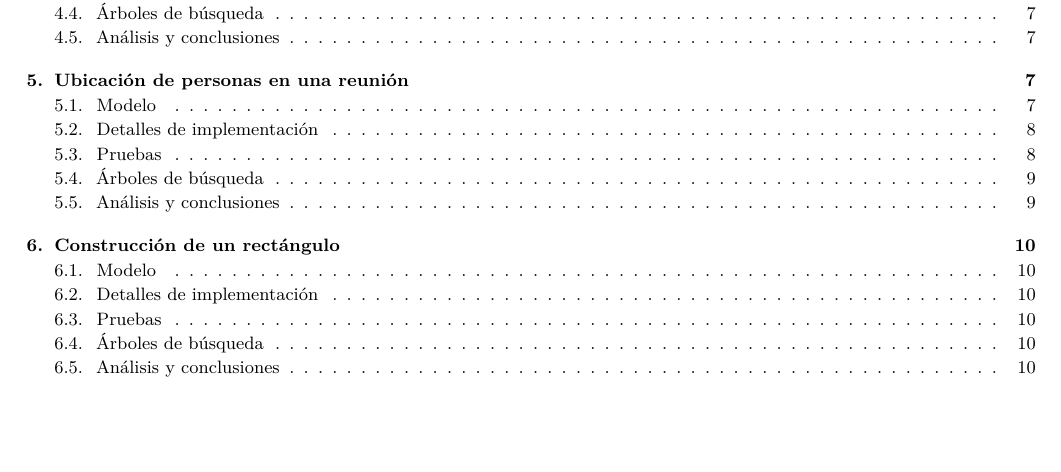
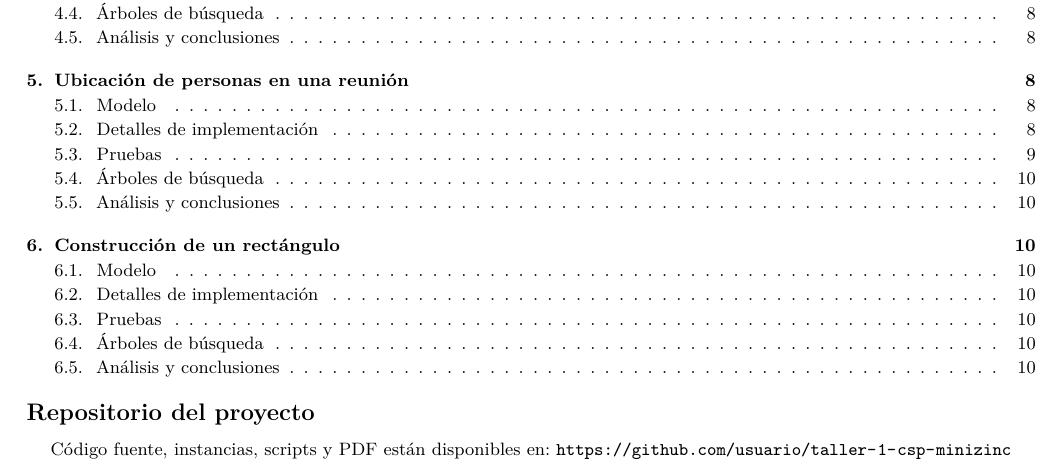
Before and after one commit to Herreran903/taller-1-restricciones, a LaTeX document (main.tex): part of page 1 of 10, cut so that both start at the same text, the shorter picture padded with empty space. Compiled offline with pdfLaTeX.

Commit message:
docs: add project repository link to main.tex and clean up redundant constraints in reunion.mzn

```diff
--- a/main.tex
+++ b/main.tex
@@ -13,6 +13,10 @@
 \begin{document}
 \maketitle
 \tableofcontents
+
+% -------- REPOSITORIO --------
+\section*{Repositorio del proyecto}
+Código fuente, instancias, scripts y PDF están disponibles en: {\url{https://github.com/usuario/taller-1-csp-minizinc}}
 
 % -------- SUDOKU --------
 \input{secciones/01-sudoku/00-sudoku-intro.tex}
```
Also changed, not shown: 1 other file.
